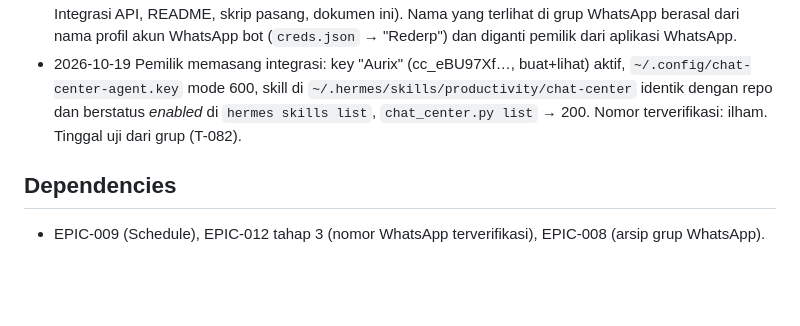
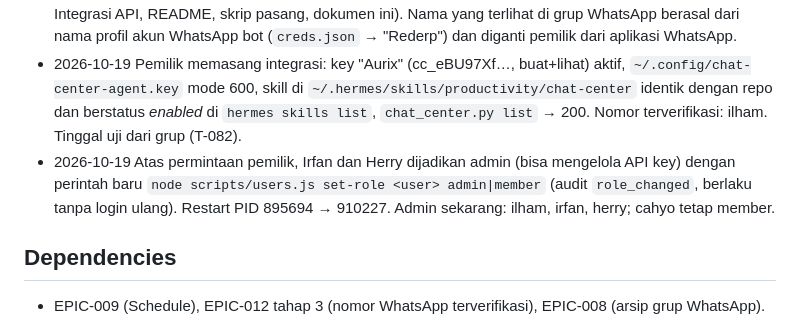
Before and after one commit to ilhamwit/hgchatvirtual, a Markdown page: docs/epics/EPIC-013-api-integration.md, the part around the change. GitHub-like rendering; blank space fills up the shorter version.

Commit message:
docs(EPIC-013): irfan and herry are admins now
Co-Authored-By: Claude Opus 5.5 <noreply@anthropic.com>

```diff
--- a/docs/epics/EPIC-013-api-integration.md
+++ b/docs/epics/EPIC-013-api-integration.md
@@ -70,6 +70,7 @@ memeriksa bahwa nomor itu memang baru menulis di grup tersebut (arsip grup,
 - 2026-10-19 Restart oleh agent: PID 826375 → 890569, gates PASS, `/healthz` ok, skema v10 — live; `/api/v1/events` tanpa key → 401 JSON lewat Cloudflare. Menunggu pemilik: buat key, jalankan `scripts/install-hermes-skill.sh`, uji dari grup (T-082).
 - 2026-10-19 Permintaan pemilik: nama bot WhatsApp di Chat Center ditulis **Aurix**, bukan "Rederp" (UI Profil, Integrasi API, README, skrip pasang, dokumen ini). Nama yang terlihat di grup WhatsApp berasal dari nama profil akun WhatsApp bot (`creds.json` → "Rederp") dan diganti pemilik dari aplikasi WhatsApp.
 - 2026-10-19 Pemilik memasang integrasi: key "Aurix" (cc_eBU97Xf…, buat+lihat) aktif, `~/.config/chat-center-agent.key` mode 600, skill di `~/.hermes/skills/productivity/chat-center` identik dengan repo dan berstatus *enabled* di `hermes skills list`, `chat_center.py list` → 200. Nomor terverifikasi: ilham. Tinggal uji dari grup (T-082).
+- 2026-10-19 Atas permintaan pemilik, Irfan dan Herry dijadikan admin (bisa mengelola API key) dengan perintah baru `node scripts/users.js set-role <user> admin|member` (audit `role_changed`, berlaku tanpa login ulang). Restart PID 895694 → 910227. Admin sekarang: ilham, irfan, herry; cahyo tetap member.
 
 ## Dependencies
 
```
